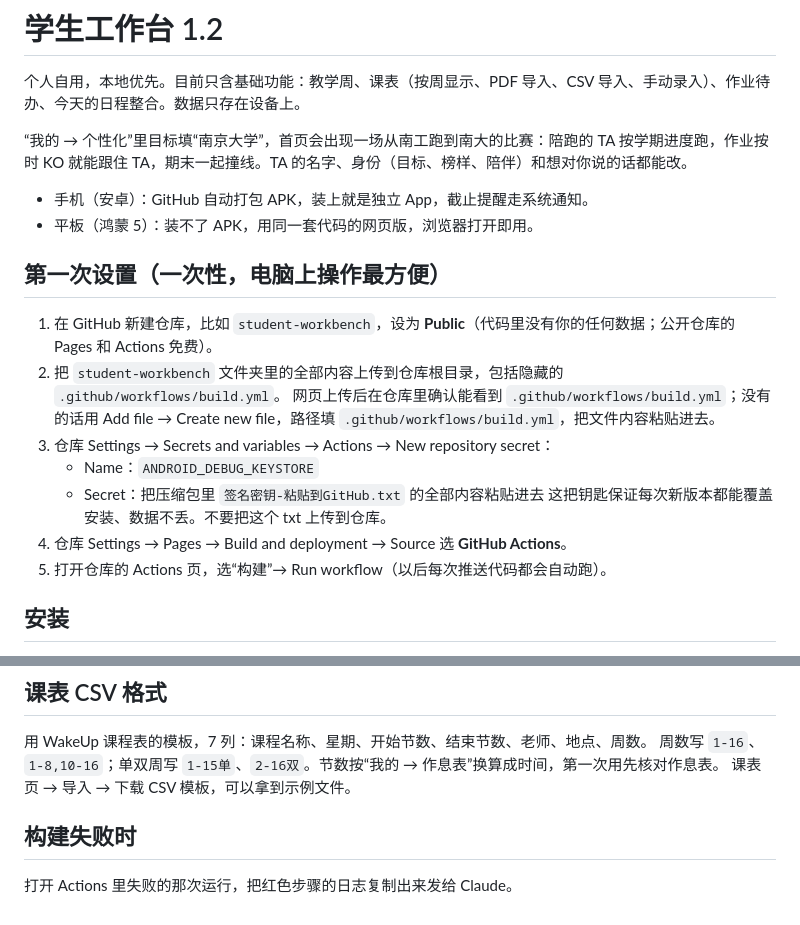
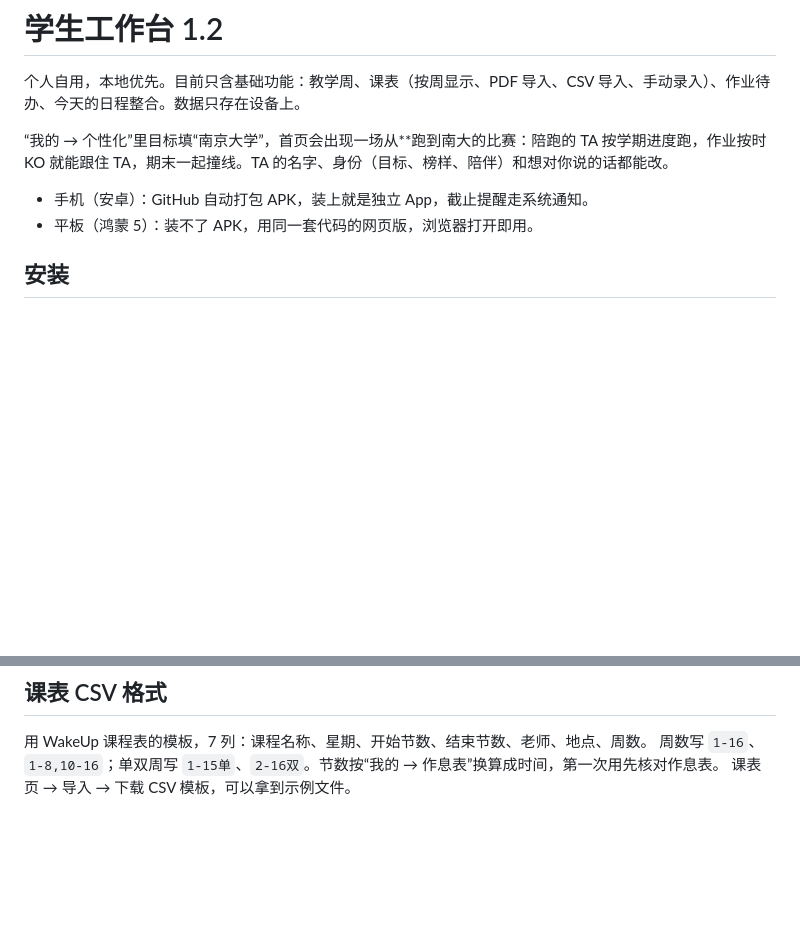
Before and after one commit to leyu3574-spec/student-workbench, a Markdown page: README.md, 2 parts joined by grey strips. GitHub-like rendering; blank space fills up the shorter version.

Commit message:
更新 README.md

```diff
--- a/README.md
+++ b/README.md
@@ -2,22 +2,11 @@
 
 个人自用，本地优先。目前只含基础功能：教学周、课表（按周显示、PDF 导入、CSV 导入、手动录入）、作业待办、今天的日程整合。数据只存在设备上。
 
-“我的 → 个性化”里目标填“南京大学”，首页会出现一场从南工跑到南大的比赛：陪跑的 TA 按学期进度跑，作业按时 KO 就能跟住 TA，期末一起撞线。TA 的名字、身份（目标、榜样、陪伴）和想对你说的话都能改。
+“我的 → 个性化”里目标填“南京大学”，首页会出现一场从**跑到南大的比赛：陪跑的 TA 按学期进度跑，作业按时 KO 就能跟住 TA，期末一起撞线。TA 的名字、身份（目标、榜样、陪伴）和想对你说的话都能改。
 
 - 手机（安卓）：GitHub 自动打包 APK，装上就是独立 App，截止提醒走系统通知。
 - 平板（鸿蒙 5）：装不了 APK，用同一套代码的网页版，浏览器打开即用。
 
-## 第一次设置（一次性，电脑上操作最方便）
-
-1. 在 GitHub 新建仓库，比如 `student-workbench`，设为 **Public**（代码里没有你的任何数据；公开仓库的 Pages 和 Actions 免费）。
-2. 把 `student-workbench` 文件夹里的全部内容上传到仓库根目录，包括隐藏的 `.github/workflows/build.yml`。
-   网页上传后在仓库里确认能看到 `.github/workflows/build.yml`；没有的话用 Add file → Create new file，路径填 `.github/workflows/build.yml`，把文件内容粘贴进去。
-3. 仓库 Settings → Secrets and variables → Actions → New repository secret：
-   - Name：`ANDROID_DEBUG_KEYSTORE`
-   - Secret：把压缩包里 `签名密钥-粘贴到GitHub.txt` 的全部内容粘贴进去
-   这把钥匙保证每次新版本都能覆盖安装、数据不丢。不要把这个 txt 上传到仓库。
-4. 仓库 Settings → Pages → Build and deployment → Source 选 **GitHub Actions**。
-5. 打开仓库的 Actions 页，选“构建”→ Run workflow（以后每次推送代码都会自动跑）。
 
 ## 安装
 
@@ -108,7 +97,3 @@
 用 WakeUp 课程表的模板，7 列：课程名称、星期、开始节数、结束节数、老师、地点、周数。
 周数写 `1-16`、`1-8,10-16`；单双周写 `1-15单`、`2-16双`。节数按“我的 → 作息表”换算成时间，第一次用先核对作息表。
 课表页 → 导入 → 下载 CSV 模板，可以拿到示例文件。
-
-## 构建失败时
-
-打开 Actions 里失败的那次运行，把红色步骤的日志复制出来发给 Claude。
```
